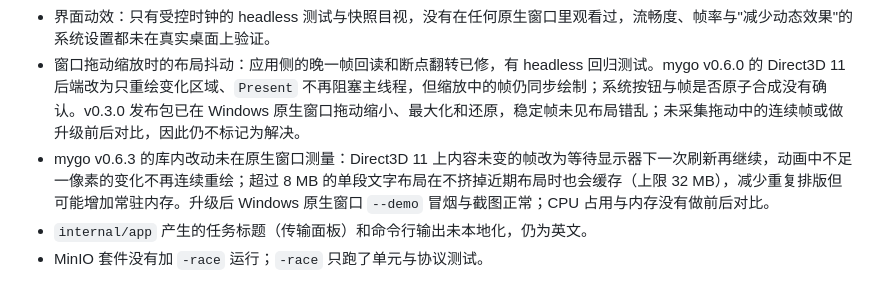
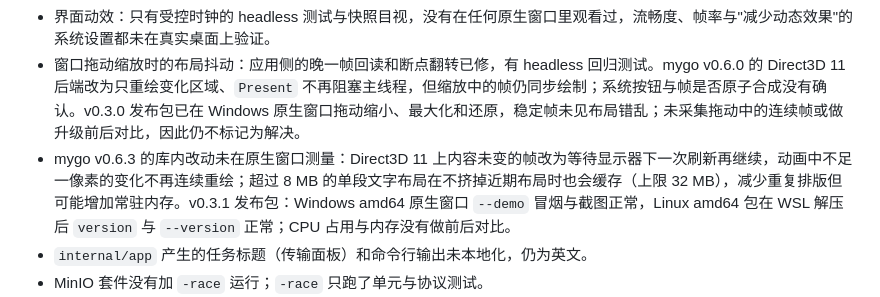
Before and after one commit to DejavuMoe/Pail, a Markdown page: docs/dev/status.md, the part around the change. GitHub-like rendering.

Commit message:
docs: record native validation for v0.3.1

```diff
--- a/docs/dev/status.md
+++ b/docs/dev/status.md
@@ -151,7 +151,7 @@ VersityGW 已确认的行为：PutObject 与 CompleteMultipartUpload 遵守 `If-
 - 窗口内菜单（Windows 与 Linux）：只有 headless 测试与快照目视，没有在原生窗口里手动操作，也没有用读屏软件验证。macOS 的系统右键菜单与系统菜单栏：没有目视审阅。
 - 界面动效：只有受控时钟的 headless 测试与快照目视，没有在任何原生窗口里观看过，流畅度、帧率与"减少动态效果"的系统设置都未在真实桌面上验证。
 - 窗口拖动缩放时的布局抖动：应用侧的晚一帧回读和断点翻转已修，有 headless 回归测试。mygo v0.6.0 的 Direct3D 11 后端改为只重绘变化区域、`Present` 不再阻塞主线程，但缩放中的帧仍同步绘制；系统按钮与帧是否原子合成没有确认。v0.3.0 发布包已在 Windows 原生窗口拖动缩小、最大化和还原，稳定帧未见布局错乱；未采集拖动中的连续帧或做升级前后对比，因此仍不标记为解决。
-- mygo v0.6.3 的库内改动未在原生窗口测量：Direct3D 11 上内容未变的帧改为等待显示器下一次刷新再继续，动画中不足一像素的变化不再连续重绘；超过 8 MB 的单段文字布局在不挤掉近期布局时也会缓存（上限 32 MB），减少重复排版但可能增加常驻内存。升级后 Windows 原生窗口 `--demo` 冒烟与截图正常；CPU 占用与内存没有做前后对比。
+- mygo v0.6.3 的库内改动未在原生窗口测量：Direct3D 11 上内容未变的帧改为等待显示器下一次刷新再继续，动画中不足一像素的变化不再连续重绘；超过 8 MB 的单段文字布局在不挤掉近期布局时也会缓存（上限 32 MB），减少重复排版但可能增加常驻内存。v0.3.1 发布包：Windows amd64 原生窗口 `--demo` 冒烟与截图正常，Linux amd64 包在 WSL 解压后 `version` 与 `--version` 正常；CPU 占用与内存没有做前后对比。
 - `internal/app` 产生的任务标题（传输面板）和命令行输出未本地化，仍为英文。
 - MinIO 套件没有加 `-race` 运行；`-race` 只跑了单元与协议测试。
 - 只写权限账户在 rename 策略下无法识别重放产生的 412；大小写不同的同名 key 的编号不会跨扫描记忆。
```
